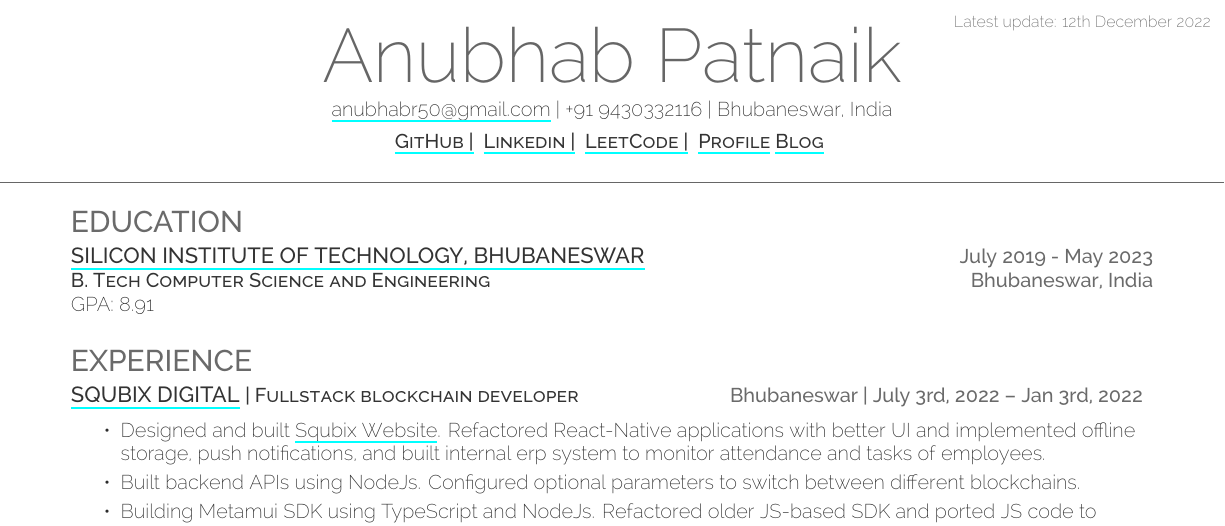
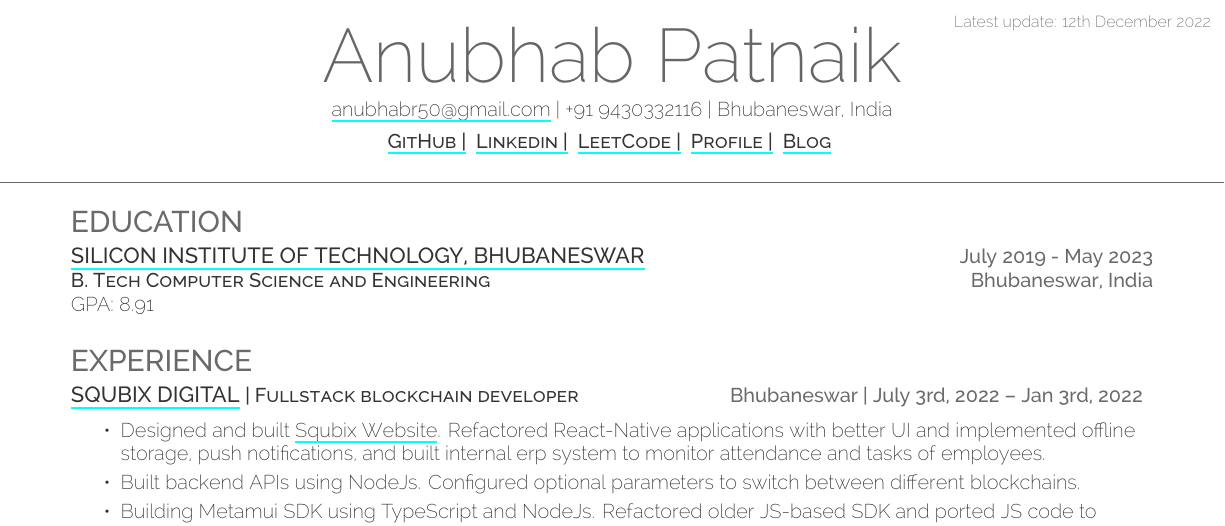
Before and after one commit to fuzzymfx/fuzzymfx.github.io, a LaTeX CV (resume.tex): part of page 1 of 2, cut so that both start at the same text. Compiled offline with XeLaTeX.

Commit message:
updated resume

```diff
--- a/resume.tex
+++ b/resume.tex
@@ -57,7 +57,7 @@
 %%%%%%%%%%%%%%%%%%%%%%%%%%%%%%%%%%%%%%
 \lastupdated
 
-\namesection{Anubhab} {Patnaik}\infoline{\href{mailto:anubhabr50@gmail.com}{anubhabr50@gmail.com} | +91 9430332116 | Bhubaneswar, India}\\\vspace{4pt}\linksline{\descript{\href{https://github.com/codebotx}{GitHub | }}\descript{\href{https://www.linkedin.com/in/anubhabpatnaik0530/}{Linkedin | }}\descript{\href{https://leetcode.com/anubhabr50/}{LeetCode | }}\descript{\href{http://anubhavp.dev}{Profile}}\descript{\href{http://anubhavp.dev/blog}{Blog}}}\underlineheader{}
+\namesection{Anubhab} {Patnaik}\infoline{\href{mailto:anubhabr50@gmail.com}{anubhabr50@gmail.com} | +91 9430332116 | Bhubaneswar, India}\\\vspace{4pt}\linksline{\descript{\href{https://github.com/codebotx}{GitHub | }}\descript{\href{https://www.linkedin.com/in/anubhabpatnaik0530/}{Linkedin | }}\descript{\href{https://leetcode.com/anubhabr50/}{LeetCode | }}\descript{\href{http://anubhavp.dev}{Profile | }}\descript{\href{http://anubhavp.dev/blog}{Blog}}}\underlineheader{}
 
 %%%%%%%%%%%%%%%%%%%%%%%%%%%%%%%%%%%%%%
 %
```
Also changed, not shown: resume.pdf.
